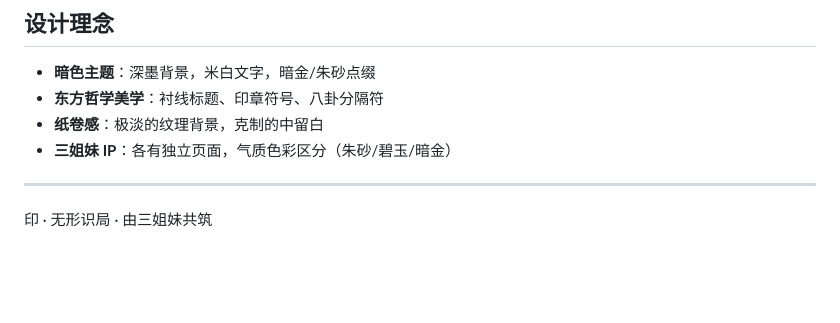
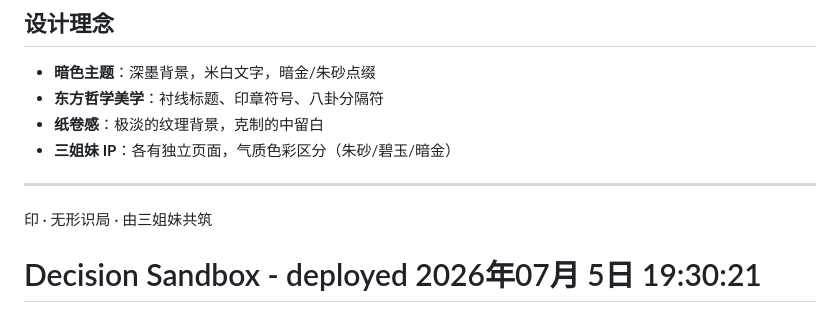
Before and after one commit to wushu-wuxing/wushu-wuxing.github.io, a Markdown page: README.md, the part around the change. Drawn GitHub-style; blank space fills up the shorter version.

Commit message:
chore: trigger redeploy

```diff
--- a/README.md
+++ b/README.md
@@ -95,3 +95,4 @@ python -m http.server 8000
 ---
 
 印 · 无形识局 · 由三姐妹共筑
+# Decision Sandbox - deployed 2026年07月 5日 19:30:21
```
